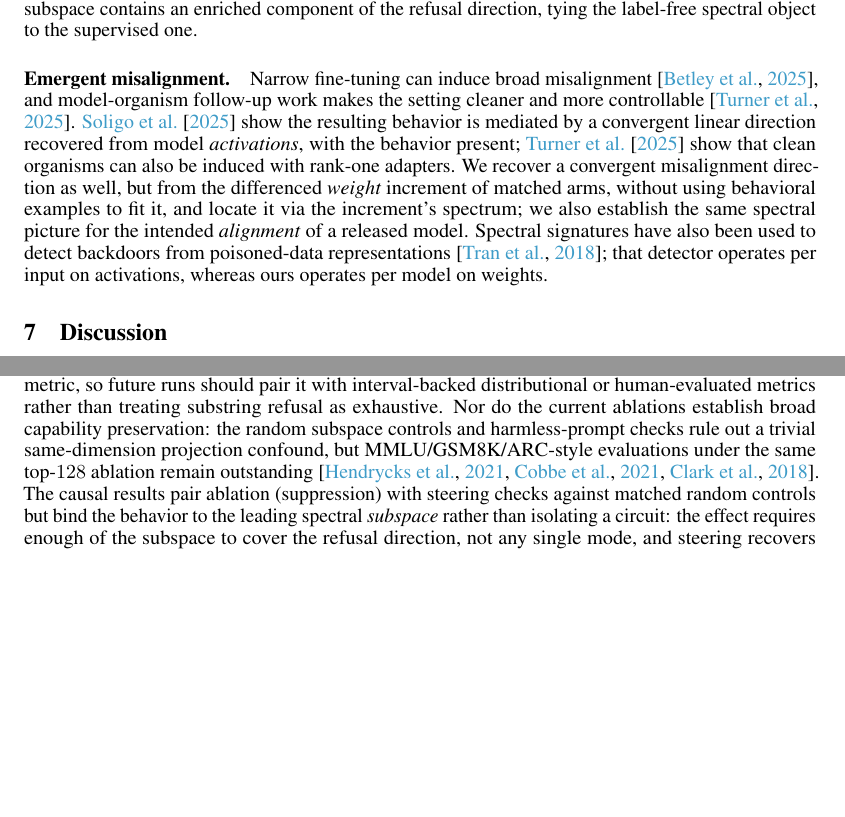
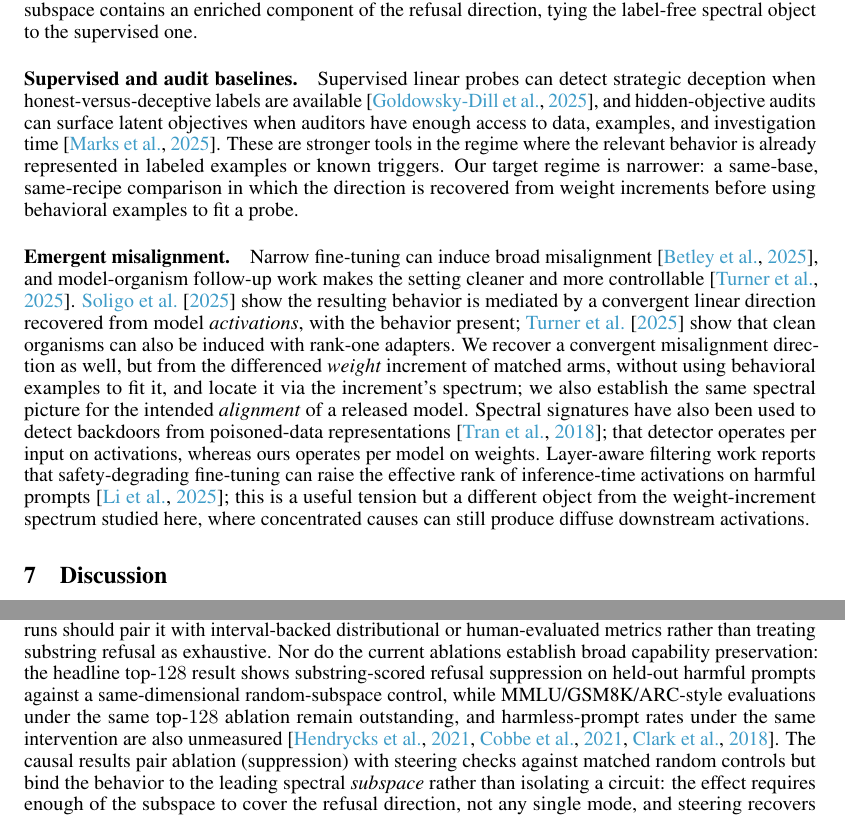
Before and after one commit to aryan-cs/alignment-geometry, a LaTeX paper (paper/main.tex, which reads paper/sections/discussion.tex, paper/sections/related.tex): two parts of pages 15 and 16 of 21 before the commit and two parts of pages 15 and 16 of 22 after it, joined at a grey line, cut so that both start at the same text, the shorter picture padded with empty space. Compiled offline with pdfLaTeX.

Commit message:
Tighten related work and interval guards

```diff
--- a/paper/sections/discussion.tex
+++ b/paper/sections/discussion.tex
@@ -69,10 +69,11 @@ benchmark remains to be established, and the current evidence does not show that
 the subspace captures every alignment-relevant behavior. Substring-matched refusal is also a coarse
 generation metric, so future runs should pair it with interval-backed distributional
 or human-evaluated metrics rather than treating substring refusal as exhaustive.
-Nor do the current ablations establish broad capability preservation: the random
-subspace controls and harmless-prompt checks rule out a trivial same-dimension
-projection confound, but MMLU/GSM8K/ARC-style evaluations under the same
-top-$128$ ablation remain outstanding
+Nor do the current ablations establish broad capability preservation: the
+headline top-$128$ result shows substring-scored refusal suppression on held-out
+harmful prompts against a same-dimensional random-subspace control, while
+MMLU/GSM8K/ARC-style evaluations under the same top-$128$ ablation remain outstanding,
+and harmless-prompt rates under the same intervention are also unmeasured
 \citep{hendrycks2021mmlu,cobbe2021gsm8k,clark2018arc}. The causal results pair ablation
 (suppression) with steering checks against matched random controls but bind the
 behavior to the leading spectral \emph{subspace} rather than isolating a circuit:
--- a/paper/sections/related.tex
+++ b/paper/sections/related.tex
@@ -54,6 +54,16 @@ surface interpretable, steerable features relevant to model behavior
 singular subspace contains an enriched component of the refusal direction, tying
 the label-free spectral object to the supervised one.
 
+\paragraph{Supervised and audit baselines.}
+Supervised linear probes can detect strategic deception when honest-versus-deceptive
+labels are available \citep{goldowskydill2025}, and hidden-objective audits can
+surface latent objectives when auditors have enough access to data, examples, and
+investigation time \citep{marks2025}. These are stronger tools in the regime
+where the relevant behavior is already represented in labeled examples or known
+triggers. Our target regime is narrower: a same-base, same-recipe comparison in
+which the direction is recovered from weight increments before using behavioral
+examples to fit a probe.
+
 \paragraph{Emergent misalignment.}
 Narrow fine-tuning can induce broad misalignment \citep{betley2025emergent}, and
 model-organism follow-up work makes the setting cleaner and more controllable
@@ -67,3 +77,8 @@ spectrum; we also establish the same spectral picture for the intended
 \emph{alignment} of a released model. Spectral signatures have also been used to detect backdoors from
 poisoned-data representations \citep{tran2018spectral}; that detector operates
 per input on activations, whereas ours operates per model on weights.
+Layer-aware filtering work reports that safety-degrading fine-tuning can raise
+the effective rank of inference-time activations on harmful prompts
+\citep{larf2025}; this is a useful tension but a different object from the
+weight-increment spectrum studied here, where concentrated causes can still
+produce diffuse downstream activations.
```
Also changed, not shown: code/check_citations.py (+7 -0 lines), code/check_uncertainty.py (+14 -0 lines), paper/refs.bib (+15 -0 lines), docs/paper.pdf, 1 other file.
